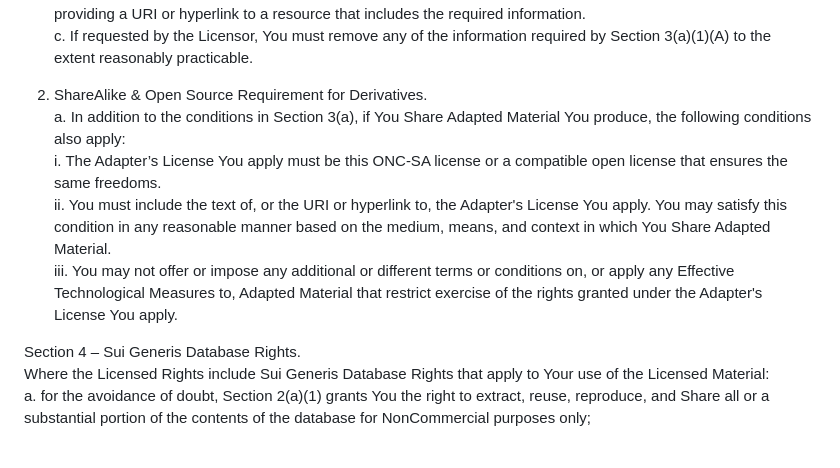
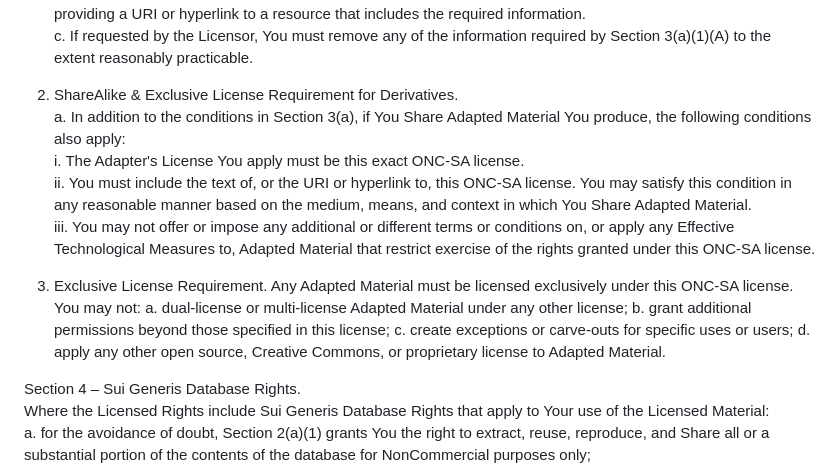
Before and after one commit to C-S-E-C/film, a Markdown page: LICENSE.md, the part around the change printed below. Rendered like a GitHub page; blank space fills up the shorter version.

```diff
--- a/LICENSE.md
+++ b/LICENSE.md
@@ -71,11 +69,18 @@ iii. indicate the Licensed Material is licensed under this Public License, and i
 b. You may satisfy the conditions in Section 3(a)(1) in any reasonable manner based on the medium, means, and context in which You Share the Licensed Material. For example, it may be reasonable to satisfy the conditions by providing a URI or hyperlink to a resource that includes the required information.
 c. If requested by the Licensor, You must remove any of the information required by Section 3(a)(1)(A) to the extent reasonably practicable.
 
-2. ShareAlike & Open Source Requirement for Derivatives.
+2. ShareAlike & Exclusive License Requirement for Derivatives.
 a. In addition to the conditions in Section 3(a), if You Share Adapted Material You produce, the following conditions also apply:
-i. The Adapter’s License You apply must be this ONC-SA license or a compatible open license that ensures the same freedoms.
-ii. You must include the text of, or the URI or hyperlink to, the Adapter's License You apply. You may satisfy this condition in any reasonable manner based on the medium, means, and context in which You Share Adapted Material.
-iii. You may not offer or impose any additional or different terms or conditions on, or apply any Effective Technological Measures to, Adapted Material that restrict exercise of the rights granted under the Adapter's License You apply.
+i. The Adapter's License You apply must be this exact ONC-SA license.
+ii. You must include the text of, or the URI or hyperlink to, this ONC-SA license. You may satisfy this condition in any reasonable manner based on the medium, means, and context in which You Share Adapted Material.
+iii. You may not offer or impose any additional or different terms or conditions on, or apply any Effective Technological Measures to, Adapted Material that restrict exercise of the rights granted under this ONC-SA license.
+
+3. Exclusive License Requirement.
+Any Adapted Material must be licensed exclusively under this ONC-SA license. You may not:
+a. dual-license or multi-license Adapted Material under any other license;
+b. grant additional permissions beyond those specified in this license;
+c. create exceptions or carve-outs for specific uses or users;
+d. apply any other open source, Creative Commons, or proprietary license to Adapted Material.
 
 Section 4 – Sui Generis Database Rights.
 Where the Licensed Rights include Sui Generis Database Rights that apply to Your use of the Licensed Material:
```
Also changed, not shown: other parts of LICENSE.md (+13 -15 lines).
